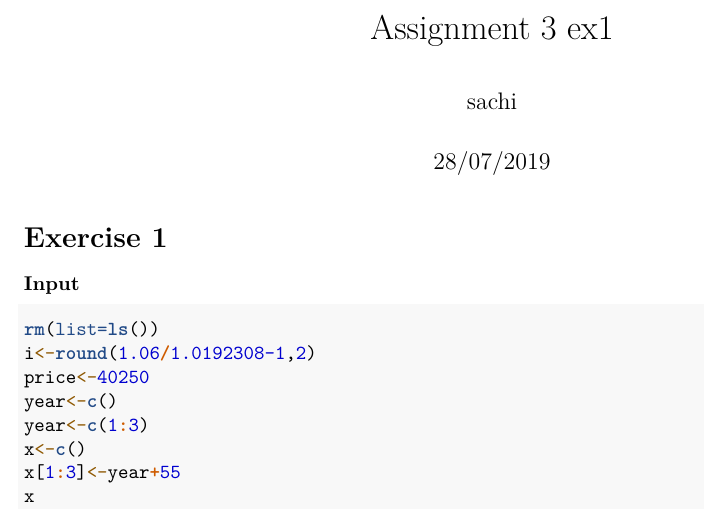
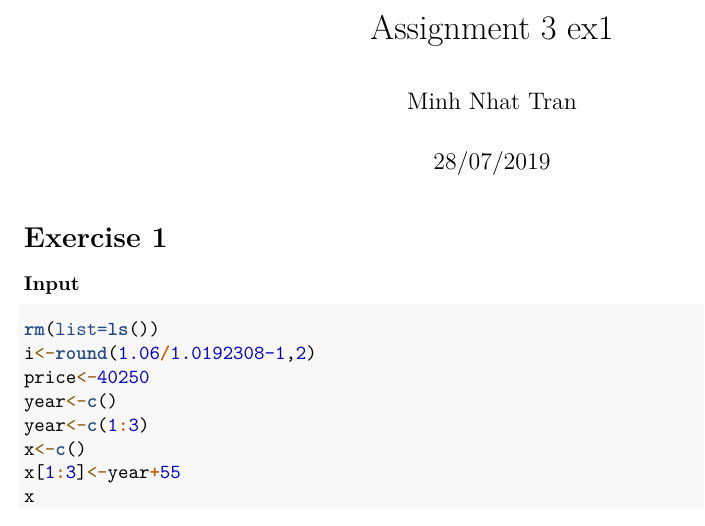
Before and after one commit to nevermore3105/Assignment886, an R Markdown document (ex1.Rmd): part of page 1 of 3, cut so that both start at the same text. Rendered offline with R 4.5, knitr and Pandoc, then LaTeX, with nearby package versions.

Commit message:
Update ex1.Rmd

```diff
--- a/ex1.Rmd
+++ b/ex1.Rmd
@@ -1,6 +1,6 @@
 ---
 title: "Assignment 3 ex1"
-author: "sachi"
+author: "Minh Nhat Tran"
 date: "28/07/2019"
 output:
   pdf_document: default
```
